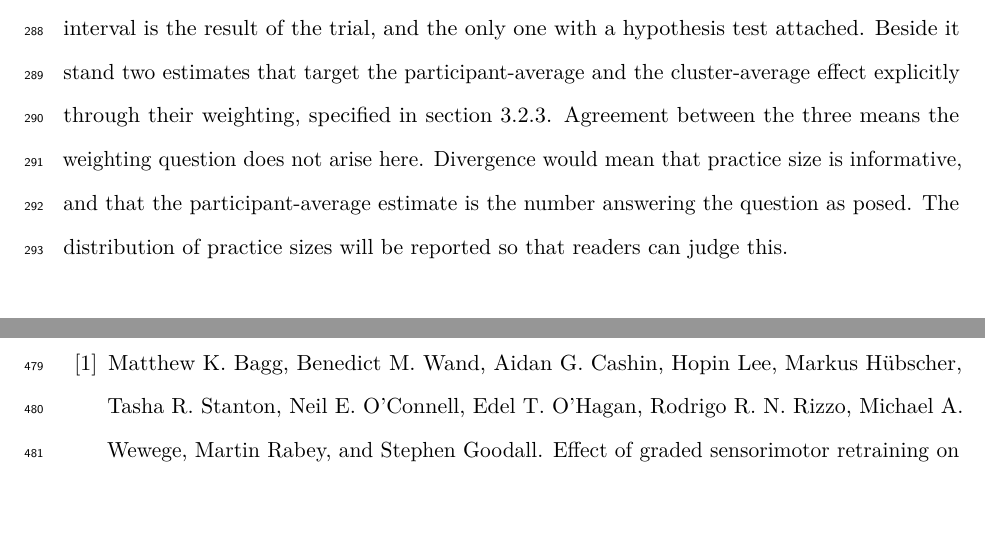
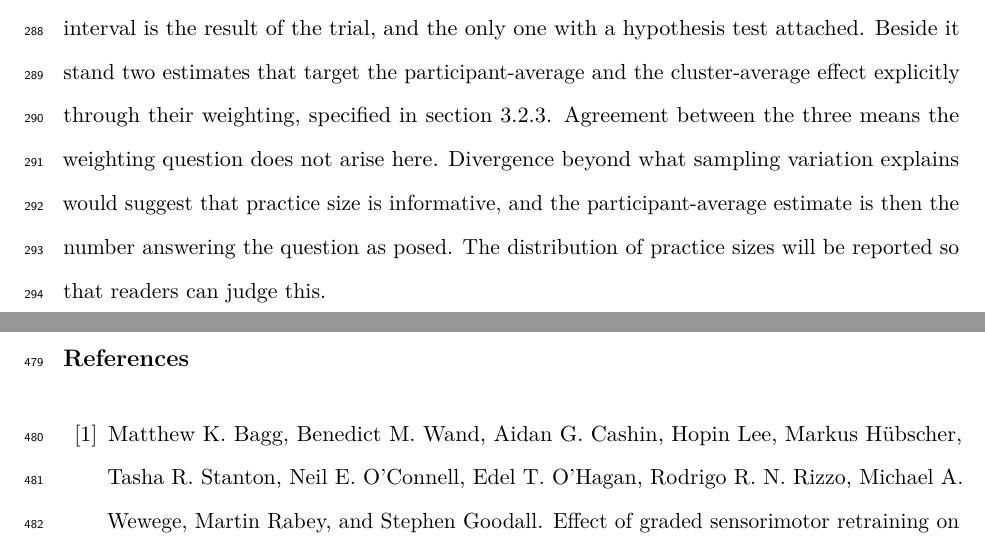
Before and after one commit to jdegenfellner/Resolve_Swiss_Statistical_Analysis_Plan, a LaTeX document (paper.tex): two parts of pages 12 and 23 of 28, joined at a grey line, cut so that both start at the same text, the shorter picture padded with empty space. Compiled offline with pdfLaTeX.

Commit message:
Weaken the divergence conclusion to what actually follows

```diff
--- a/paper.tex
+++ b/paper.tex
@@ -610,8 +610,9 @@ Beside it stand two estimates that target the participant-average and the
 cluster-average effect explicitly through their weighting, specified in
 section~\ref{sec:smallk}. Agreement
 between the three means the weighting question does not arise here.
-Divergence would mean that practice size is informative, and that the
-participant-average estimate is the number answering the question as posed.
+Divergence beyond what sampling variation explains would suggest that
+practice size is informative, and the participant-average estimate is then
+the number answering the question as posed.
 The distribution of practice sizes will be reported so that readers can judge
 this.
 
```
Also changed, not shown: paper.pdf.
